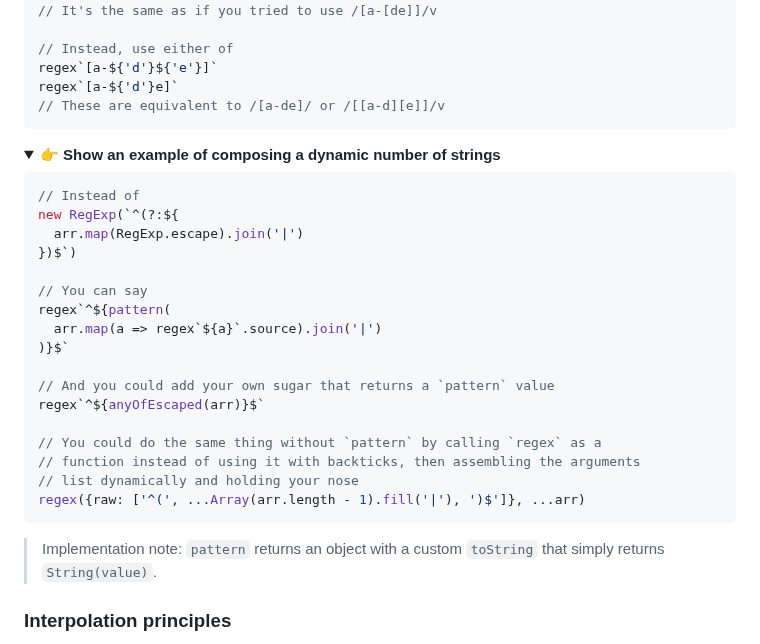
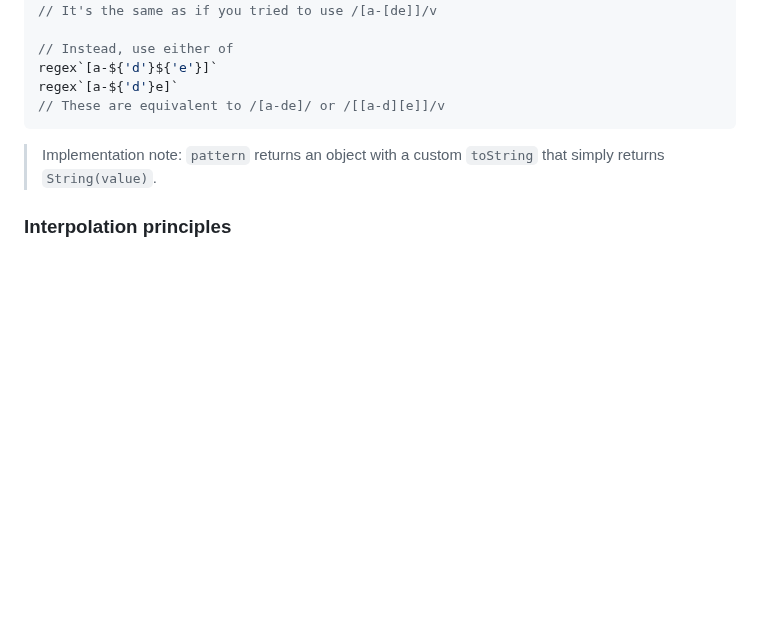
Before and after one commit to slevithan/regex, a Markdown page: README.md, the part around the change. Drawn GitHub-style; folded sections open; blank space fills up the shorter version.

Commit message:
Readme: pattern: remove example of composing dynamic num of strs, for brevity

````diff
--- a/README.md
+++ b/README.md
@@ -596,30 +596,6 @@ regex`[a-${'d'}e]`
 ```
 </details>
 
-<details>
-  <summary>👉 <b>Show an example of composing a dynamic number of strings</b></summary>
-
-```js
-// Instead of
-new RegExp(`^(?:${
-  arr.map(RegExp.escape).join('|')
-})$`)
-
-// You can say
-regex`^${pattern(
-  arr.map(a => regex`${a}`.source).join('|')
-)}$`
-
-// And you could add your own sugar that returns a `pattern` value
-regex`^${anyOfEscaped(arr)}$`
-
-// You could do the same thing without `pattern` by calling `regex` as a
-// function instead of using it with backticks, then assembling the arguments
-// list dynamically and holding your nose
-regex({raw: ['^(', ...Array(arr.length - 1).fill('|'), ')$']}, ...arr)
-```
-</details>
-
 > Implementation note: `pattern` returns an object with a custom `toString` that simply returns `String(value)`.
 
 ### Interpolation principles
````
